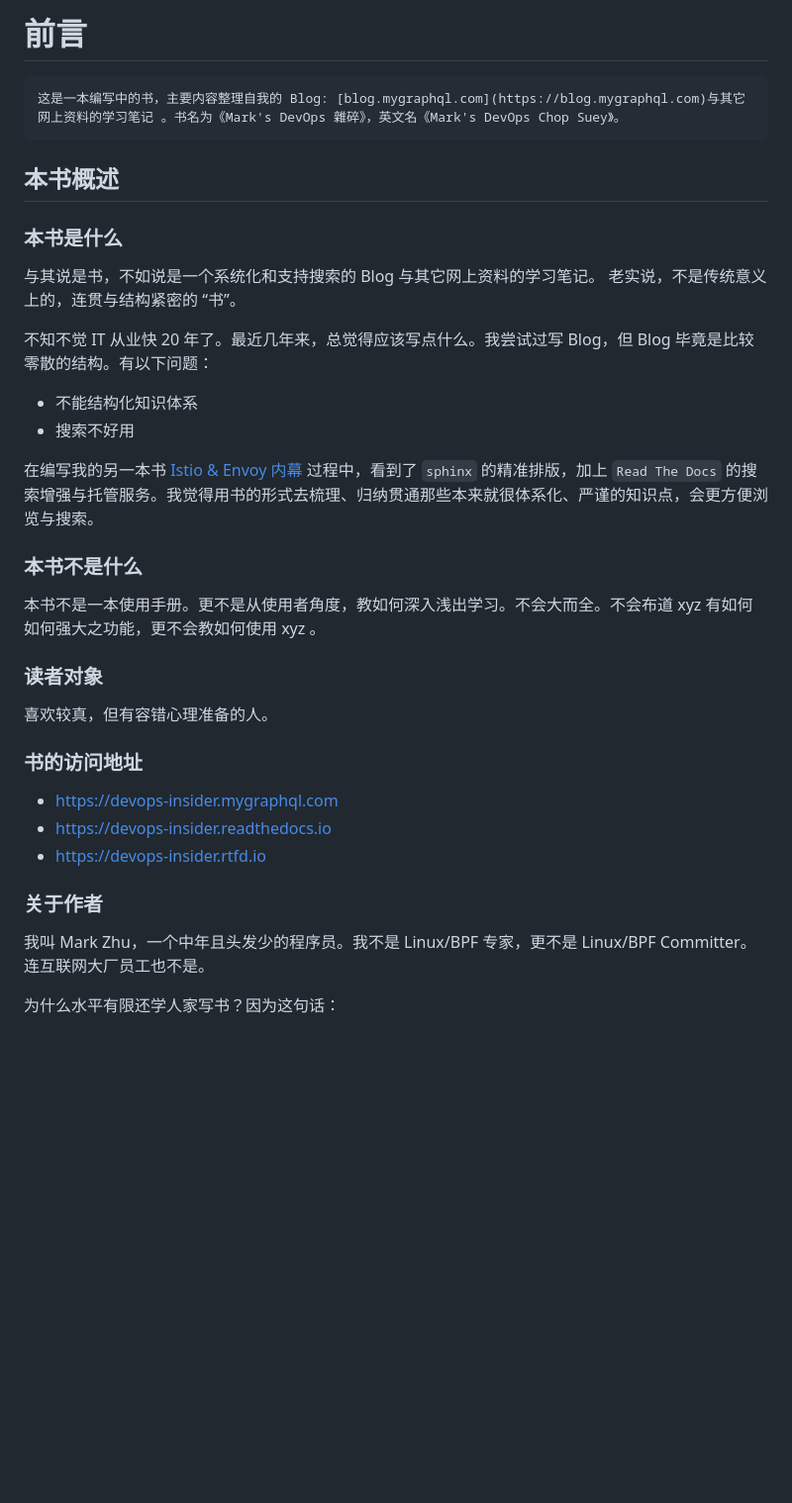
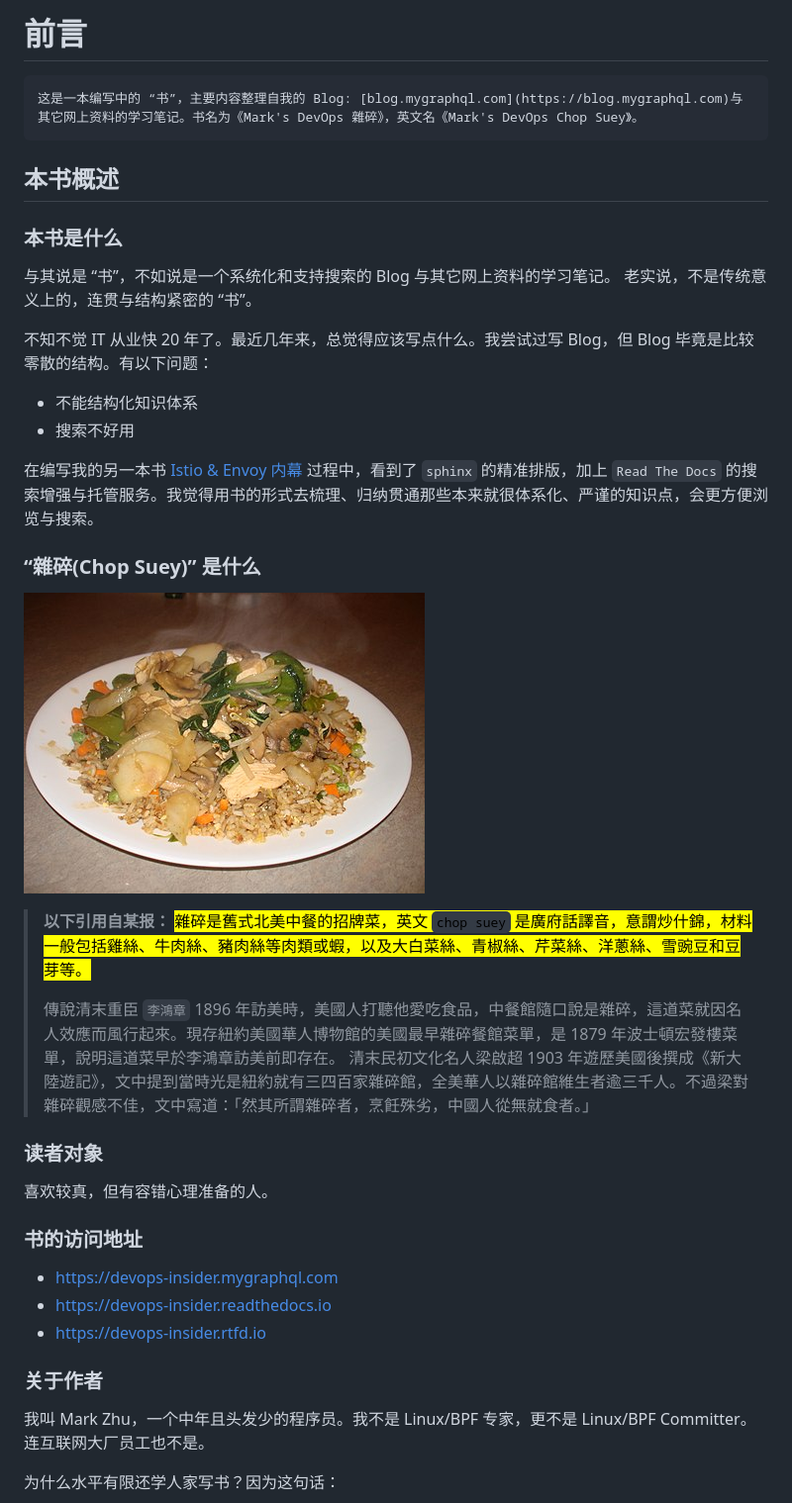
Before and after one commit to labilezhu/devops-insider, a Markdown page: docs/source/index.md, the part around the change. Shown at 99% size. Drawn GitHub-style; pictures changed too: docs/source/index.assets/405px-Chopsueywithrice.jpg (added); blank space fills up the shorter version.

Commit message:
bak

````diff
--- a/docs/source/index.md
+++ b/docs/source/index.md
@@ -4,14 +4,14 @@
 
 
 ```{attention}
-这是一本编写中的书，主要内容整理自我的 Blog: [blog.mygraphql.com](https://blog.mygraphql.com)与其它网上资料的学习笔记 。书名为《Mark's DevOps 雜碎》，英文名《Mark's DevOps Chop Suey》。
+这是一本编写中的 “书”，主要内容整理自我的 Blog: [blog.mygraphql.com](https://blog.mygraphql.com)与其它网上资料的学习笔记。书名为《Mark's DevOps 雜碎》，英文名《Mark's DevOps Chop Suey》。
 ```
 
 ## 本书概述
 
 ### 本书是什么
 
-与其说是书，不如说是一个系统化和支持搜索的 Blog 与其它网上资料的学习笔记。 老实说，不是传统意义上的，连贯与结构紧密的 “书”。
+与其说是 “书”，不如说是一个系统化和支持搜索的 Blog 与其它网上资料的学习笔记。 老实说，不是传统意义上的，连贯与结构紧密的 “书”。
 
 不知不觉 IT 从业快 20 年了。最近几年来，总觉得应该写点什么。我尝试过写 Blog，但 Blog 毕竟是比较零散的结构。有以下问题：
 - 不能结构化知识体系
@@ -19,12 +19,18 @@
 
 在编写我的另一本书 [Istio & Envoy 内幕](https://istio-insider.mygraphql.com/) 过程中，看到了 `sphinx` 的精准排版，加上 `Read The Docs` 的搜索增强与托管服务。我觉得用书的形式去梳理、归纳贯通那些本来就很体系化、严谨的知识点，会更方便浏览与搜索。
 
+### “雜碎(Chop Suey)” 是什么
 
-### 本书不是什么
+![img](index.assets/405px-Chopsueywithrice.jpg)
 
-本书不是一本使用手册。更不是从使用者角度，教如何深入浅出学习。不会大而全。不会布道 xyz 有如何如何强大之功能，更不会教如何使用 xyz 。
+> **以下引用自某报：**
+> <mark>雜碎是舊式北美中餐的招牌菜，英文 `chop suey` 是廣府話譯音，意謂炒什錦，材料一般包括雞絲、牛肉絲、豬肉絲等肉類或蝦，以及大白菜絲、青椒絲、芹菜絲、洋蔥絲、雪豌豆和豆芽等。</mark>
+>
+> 傳說清末重臣 `李鴻章` 1896 年訪美時，美國人打聽他愛吃食品，中餐館隨口說是雜碎，這道菜就因名人效應而風行起來。現存紐約美國華人博物館的美國最早雜碎餐館菜單，是 1879 年波士頓宏發樓菜單，說明這道菜早於李鴻章訪美前即存在。
+清末民初文化名人梁啟超 1903 年遊歷美國後撰成《新大陸遊記》，文中提到當時光是紐約就有三四百家雜碎館，全美華人以雜碎館維生者逾三千人。不過梁對雜碎觀感不佳，文中寫道：「然其所謂雜碎者，烹飪殊劣，中國人從無就食者。」
 
 ### 读者对象
+
 喜欢较真，但有容错心理准备的人。
 
 ### 书的访问地址
@@ -32,8 +38,8 @@
 - [https://devops-insider.readthedocs.io](https://devops-insider.readthedocs.io)
 - [https://devops-insider.rtfd.io](https://devops-insider.rtfd.io)
 
+### 关于作者
 
-### 关于作者
 我叫 Mark Zhu，一个中年且头发少的程序员。我不是 Linux/BPF 专家，更不是 Linux/BPF Committer。连互联网大厂员工也不是。
 
 为什么水平有限还学人家写书？因为这句话：
````
